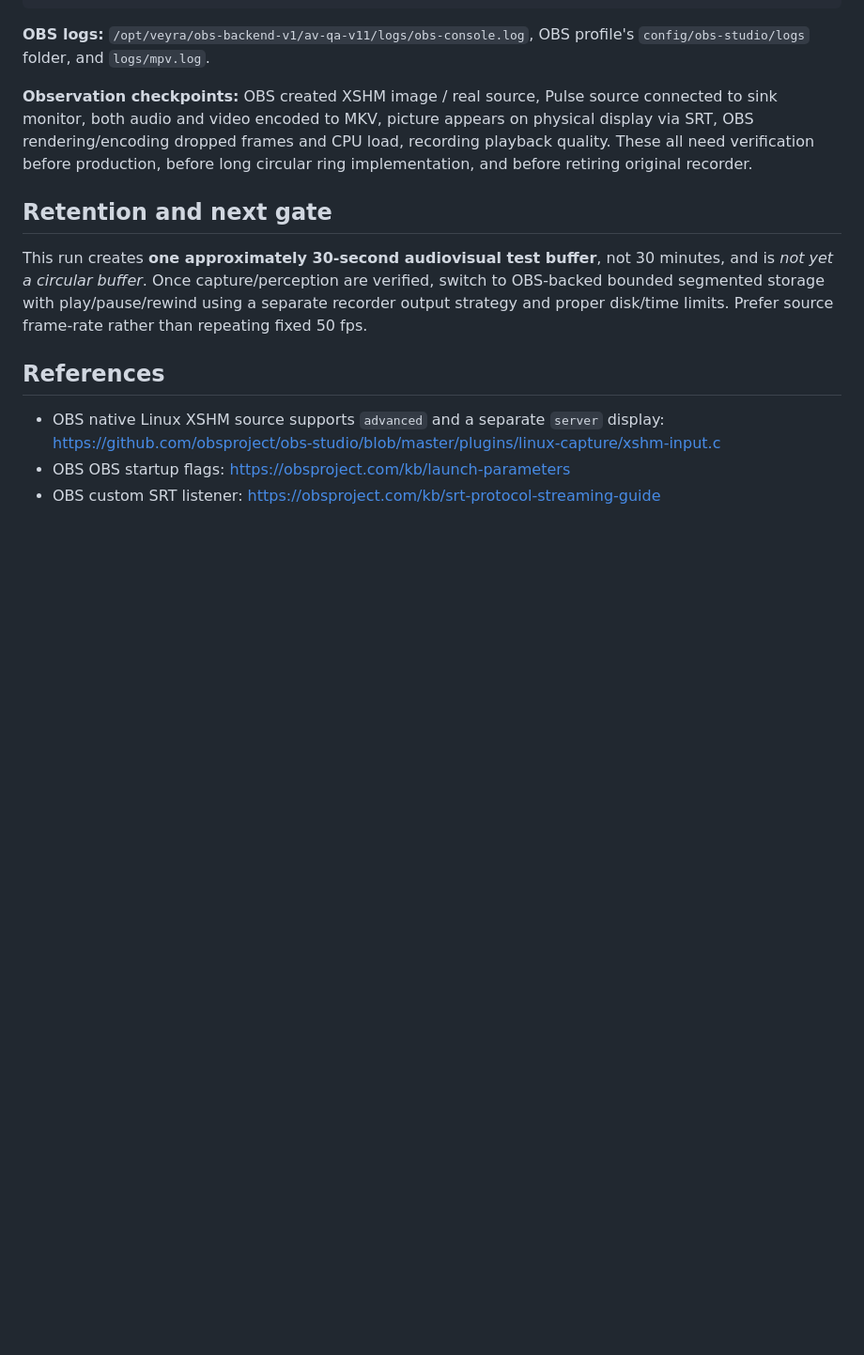
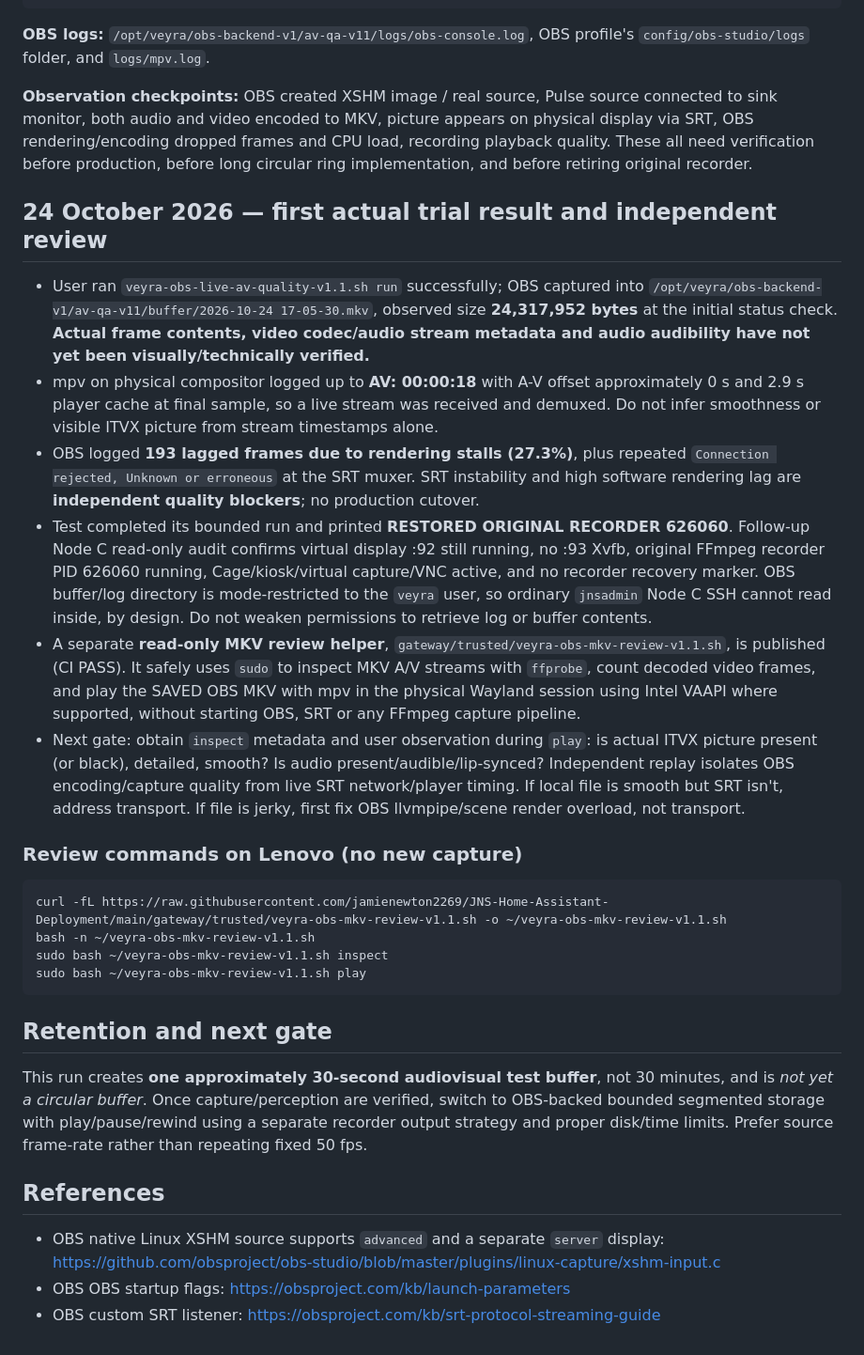
Before and after one commit to jamienewton2269/JNS-Home-Assistant-Deployment, a Markdown page: docs/veyra-obs-live-av-quality-v11.md, the part around the change. Shown at 94% size. Rendered like a GitHub page; blank space fills up the shorter version.

Commit message:
Record first OBS stream and MKV trial, 27.3% rendering lag, SRT errors, safe independent review commands

````diff
--- a/docs/veyra-obs-live-av-quality-v11.md
+++ b/docs/veyra-obs-live-av-quality-v11.md
@@ -35,6 +35,24 @@ find /opt/veyra/obs-backend-v1/av-qa-v11/buffer -maxdepth 1 -type f -name '*.mkv
 
 **Observation checkpoints:** OBS created XSHM image / real source, Pulse source connected to sink monitor, both audio and video encoded to MKV, picture appears on physical display via SRT, OBS rendering/encoding dropped frames and CPU load, recording playback quality. These all need verification before production, before long circular ring implementation, and before retiring original recorder.
 
+## 24 October 2026 — first actual trial result and independent review
+
+- User ran `veyra-obs-live-av-quality-v1.1.sh run` successfully; OBS captured into `/opt/veyra/obs-backend-v1/av-qa-v11/buffer/2026-10-24 17-05-30.mkv`, observed size **24,317,952 bytes** at the initial status check. **Actual frame contents, video codec/audio stream metadata and audio audibility have not yet been visually/technically verified.**
+- mpv on physical compositor logged up to **AV: 00:00:18** with A-V offset approximately 0 s and 2.9 s player cache at final sample, so a live stream was received and demuxed. Do not infer smoothness or visible ITVX picture from stream timestamps alone.
+- OBS logged **193 lagged frames due to rendering stalls (27.3%)**, plus repeated `Connection rejected, Unknown or erroneous` at the SRT muxer. SRT instability and high software rendering lag are **independent quality blockers**; no production cutover.
+- Test completed its bounded run and printed **RESTORED ORIGINAL RECORDER 626060**. Follow-up Node C read-only audit confirms virtual display :92 still running, no :93 Xvfb, original FFmpeg recorder PID 626060 running, Cage/kiosk/virtual capture/VNC active, and no recorder recovery marker. OBS buffer/log directory is mode-restricted to the `veyra` user, so ordinary `jnsadmin` Node C SSH cannot read inside, by design. Do not weaken permissions to retrieve log or buffer contents.
+- A separate **read-only MKV review helper**, `gateway/trusted/veyra-obs-mkv-review-v1.1.sh`, is published (CI PASS). It safely uses `sudo` to inspect MKV A/V streams with `ffprobe`, count decoded video frames, and play the SAVED OBS MKV with mpv in the physical Wayland session using Intel VAAPI where supported, without starting OBS, SRT or any FFmpeg capture pipeline.
+- Next gate: obtain `inspect` metadata and user observation during `play`: is actual ITVX picture present (or black), detailed, smooth? Is audio present/audible/lip-synced? Independent replay isolates OBS encoding/capture quality from live SRT network/player timing. If local file is smooth but SRT isn't, address transport. If file is jerky, first fix OBS llvmpipe/scene render overload, not transport.
+
+### Review commands on Lenovo (no new capture)
+
+```bash
+curl -fL https://raw.githubusercontent.com/jamienewton2269/JNS-Home-Assistant-Deployment/main/gateway/trusted/veyra-obs-mkv-review-v1.1.sh -o ~/veyra-obs-mkv-review-v1.1.sh
+bash -n ~/veyra-obs-mkv-review-v1.1.sh
+sudo bash ~/veyra-obs-mkv-review-v1.1.sh inspect
+sudo bash ~/veyra-obs-mkv-review-v1.1.sh play
+```
+
 ## Retention and next gate
 
 This run creates **one approximately 30-second audiovisual test buffer**, not 30 minutes, and is *not yet a circular buffer*. Once capture/perception are verified, switch to OBS-backed bounded segmented storage with play/pause/rewind using a separate recorder output strategy and proper disk/time limits. Prefer source frame-rate rather than repeating fixed 50 fps.
````
